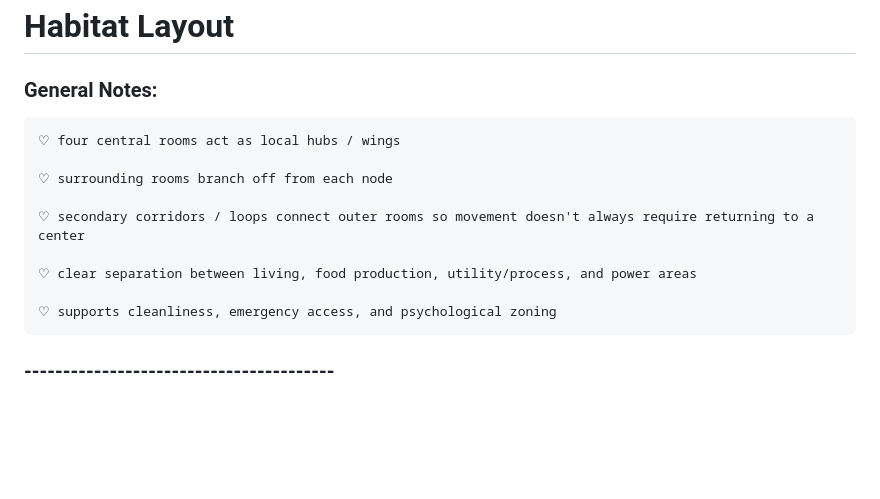
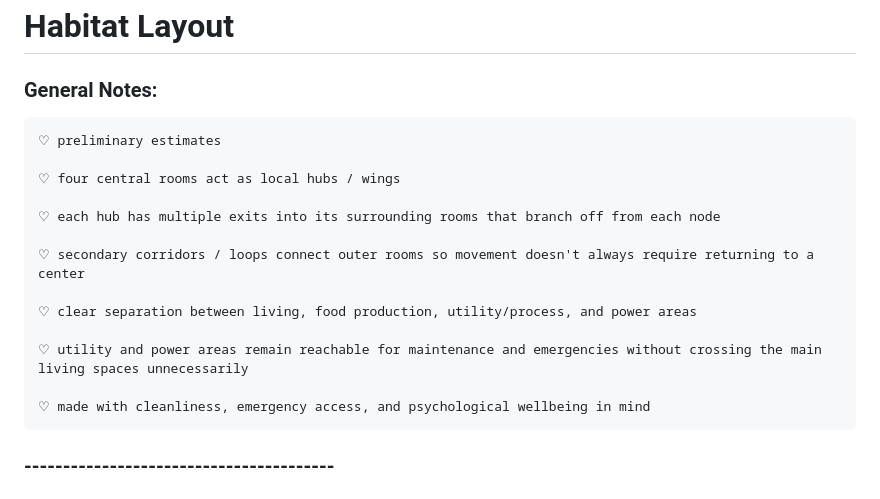
Before and after one commit to Adore2113/MarsHSim, a Markdown page: docs/notes/layout.md, the part around one of its changes. Drawn GitHub-style; blank space fills up the shorter version.

```diff
--- a/docs/notes/layout.md
+++ b/docs/notes/layout.md
@@ -1,14 +1,18 @@
 # Habitat Layout
 ### General Notes:
+    ♡ preliminary estimates
+
     ♡ four central rooms act as local hubs / wings
 
-    ♡ surrounding rooms branch off from each node
+    ♡ each hub has multiple exits into its surrounding rooms that branch off from each node
 
     ♡ secondary corridors / loops connect outer rooms so movement doesn't always require returning to a center
 
     ♡ clear separation between living, food production, utility/process, and power areas
 
-    ♡ supports cleanliness, emergency access, and psychological zoning
+    ♡ utility and power areas remain reachable for maintenance and emergencies without crossing the main living spaces unnecessarily
+
+    ♡ made with cleanliness, emergency access, and psychological wellbeing in mind
 
 ### ----------------------------------------
 
```
Also changed, not shown: other parts of docs/notes/layout.md (+41 -10 lines).
